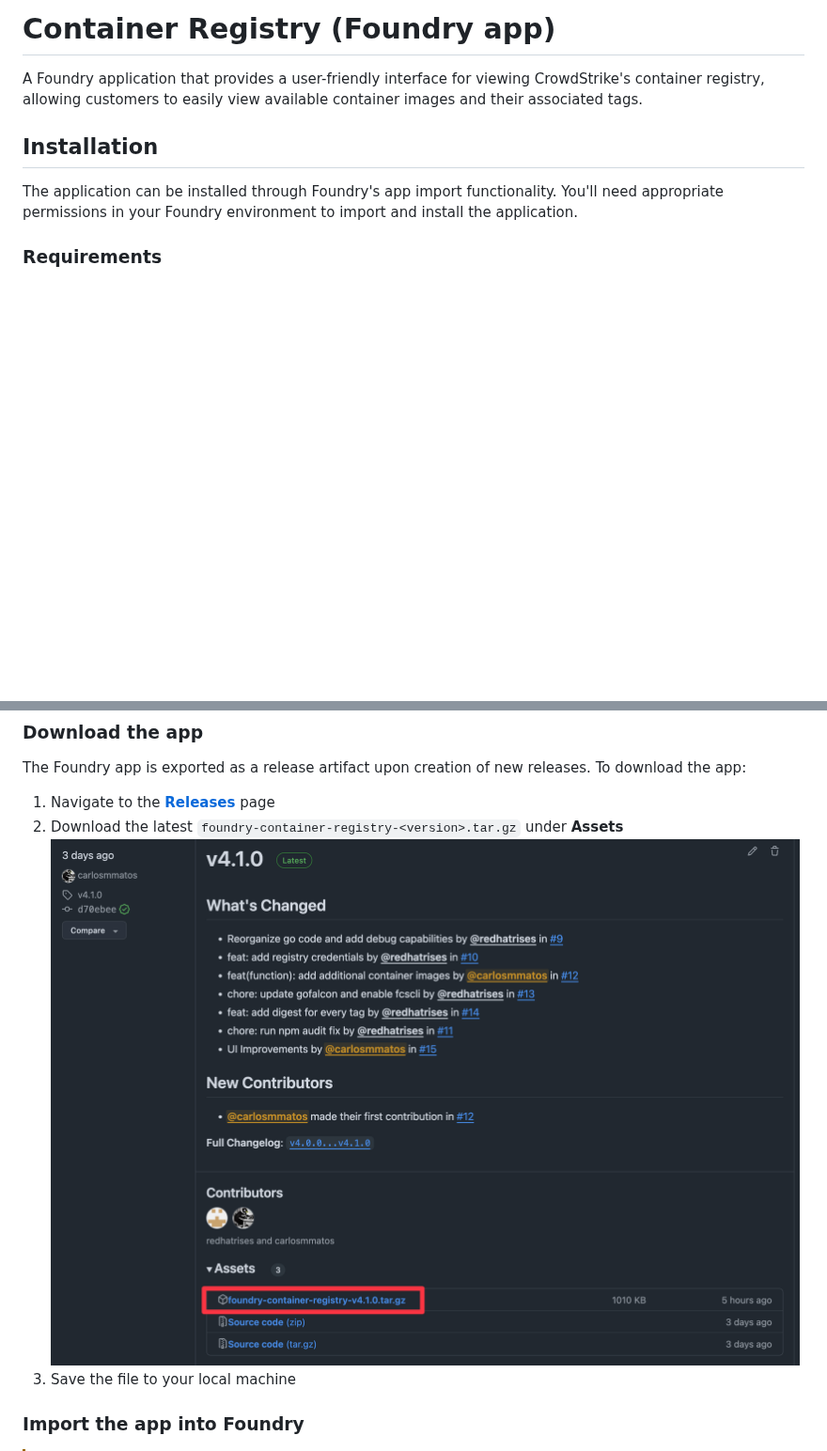
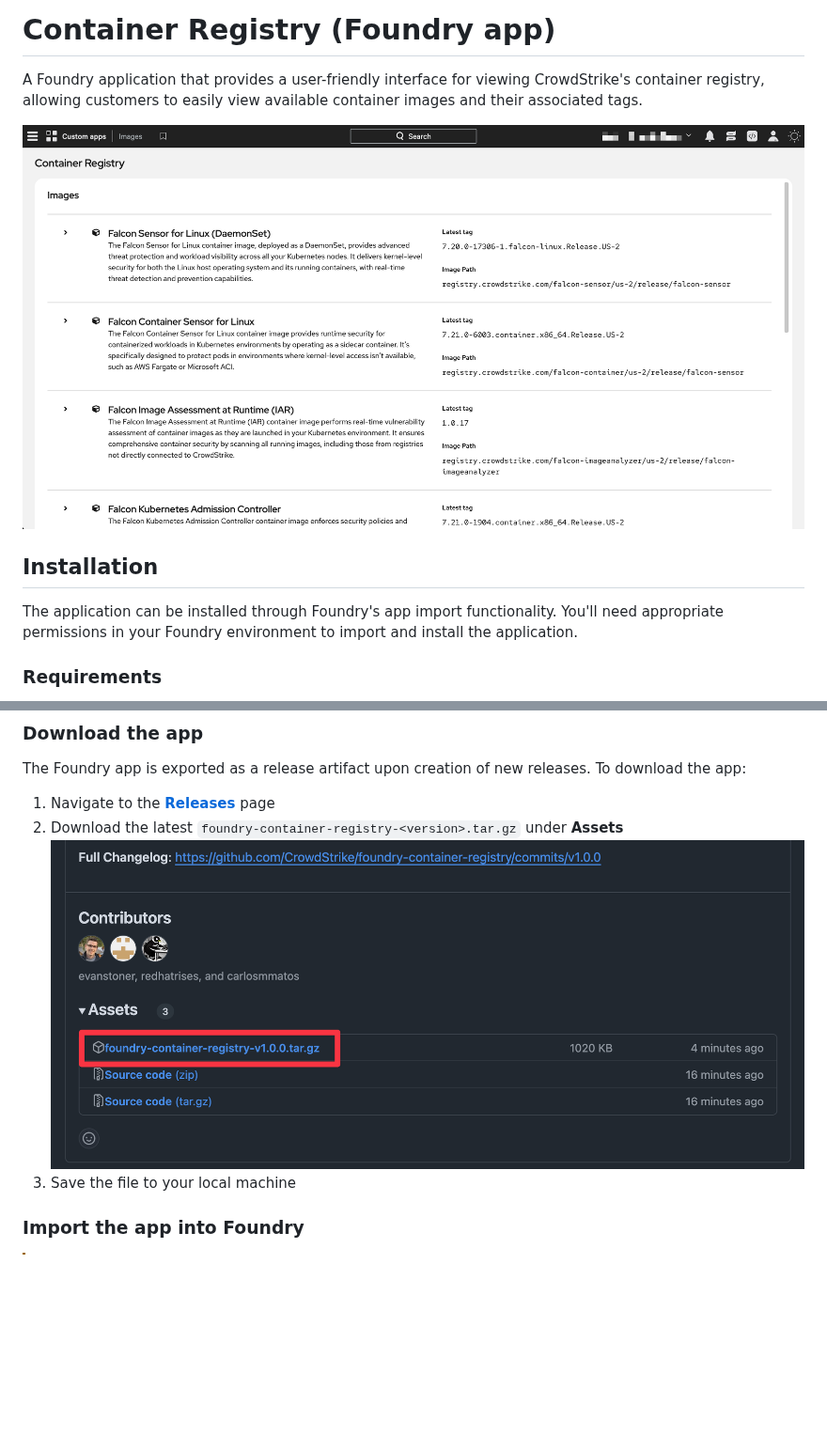
Before and after one commit to CrowdStrike/foundry-container-registry, a Markdown page: README.md, 2 parts joined by grey strips. Shown at 94% size. Drawn GitHub-style; pictures changed too: assets/releases.png; blank space fills up the shorter version.

Commit message:
chore: updates readme with new image and moves app preview to top

```diff
--- a/README.md
+++ b/README.md
@@ -1,6 +1,8 @@
 # Container Registry (Foundry app)
 
 A Foundry application that provides a user-friendly interface for viewing CrowdStrike's container registry, allowing customers to easily view available container images and their associated tags.
+
+![app-image](./assets/app-image.png)
 
 ## Installation
 
```
Also changed, not shown: other parts of README.md (+0 -2 lines).
